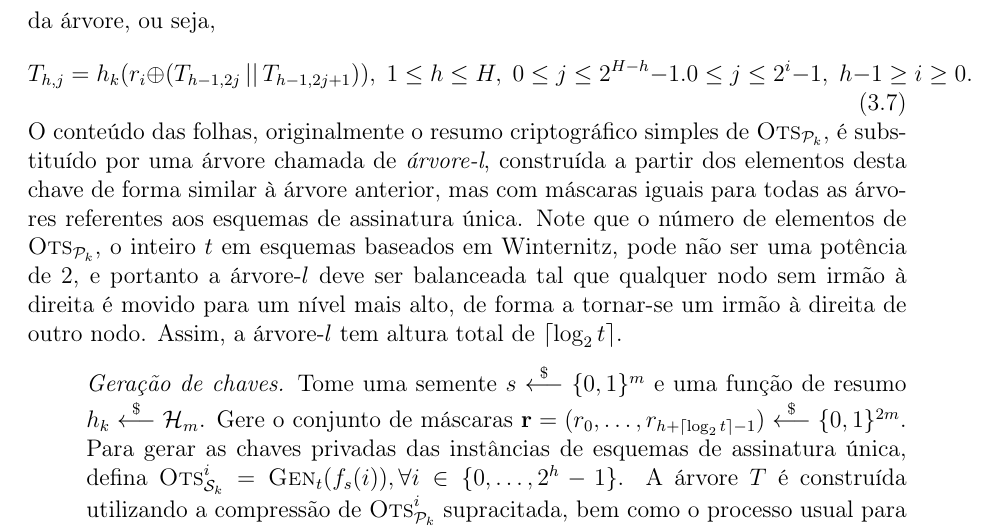
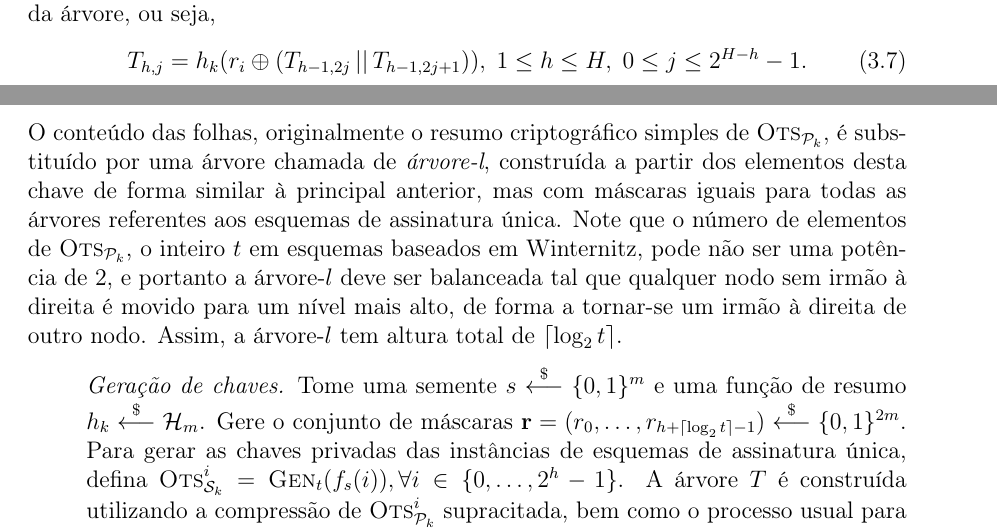
Before and after one commit to zambonin/bsc, a LaTeX document (bsc.tex): part of page 26 of 33 before the commit and two parts of pages 25 and 26 of 33 after it, the two joined at a grey line, cut so that both start at the same text. Compiled offline with pdfLaTeX.

Commit message:
sharelatex: update bsc.tex from r20578 to r20583

```diff
--- a/bsc.tex
+++ b/bsc.tex
@@ -1391,9 +1391,8 @@ Observe que, por conta de sua semelhança com o esquema SPR-MSS, a estrutura da
 \begin{equation}
     T_{h, j} = h_k(r_i \oplus (T_{h - 1, 2j} \concat T_{h - 1, 2j + 1})),
       \; 1 \leq h \leq H, \; 0 \leq j \leq 2^{H - h} - 1.
-      0 \leq j \leq 2^{i} - 1, \; h - 1 \geq i \geq 0.
 \end{equation}
-O conteúdo das folhas, originalmente o resumo criptográfico simples de $\textsc{Ots}_{\pk{}}$, é substituído por uma árvore chamada de \emph{árvore-l}, construída a partir dos elementos desta chave de forma similar à árvore anterior, mas com máscaras iguais para todas as árvores referentes aos esquemas de assinatura única. Note que o número de elementos de $\textsc{Ots}_{\pk{}}$, o inteiro $t$ em esquemas baseados em Winternitz, pode não ser uma potência de 2, e portanto a árvore-$l$ deve ser balanceada tal que qualquer nodo sem irmão à direita é movido para um nível mais alto, de forma a tornar-se um irmão à direita de outro nodo. Assim, a árvore-$l$ tem altura total de $\lceil \log_{2} t \rceil$.
+O conteúdo das folhas, originalmente o resumo criptográfico simples de $\textsc{Ots}_{\pk{}}$, é substituído por uma árvore chamada de \emph{árvore-l}, construída a partir dos elementos desta chave de forma similar à principal anterior, mas com máscaras iguais para todas as árvores referentes aos esquemas de assinatura única. Note que o número de elementos de $\textsc{Ots}_{\pk{}}$, o inteiro $t$ em esquemas baseados em Winternitz, pode não ser uma potência de 2, e portanto a árvore-$l$ deve ser balanceada tal que qualquer nodo sem irmão à direita é movido para um nível mais alto, de forma a tornar-se um irmão à direita de outro nodo. Assim, a árvore-$l$ tem altura total de $\lceil \log_{2} t \rceil$.
 
 \begin{enumerate}
 
```
